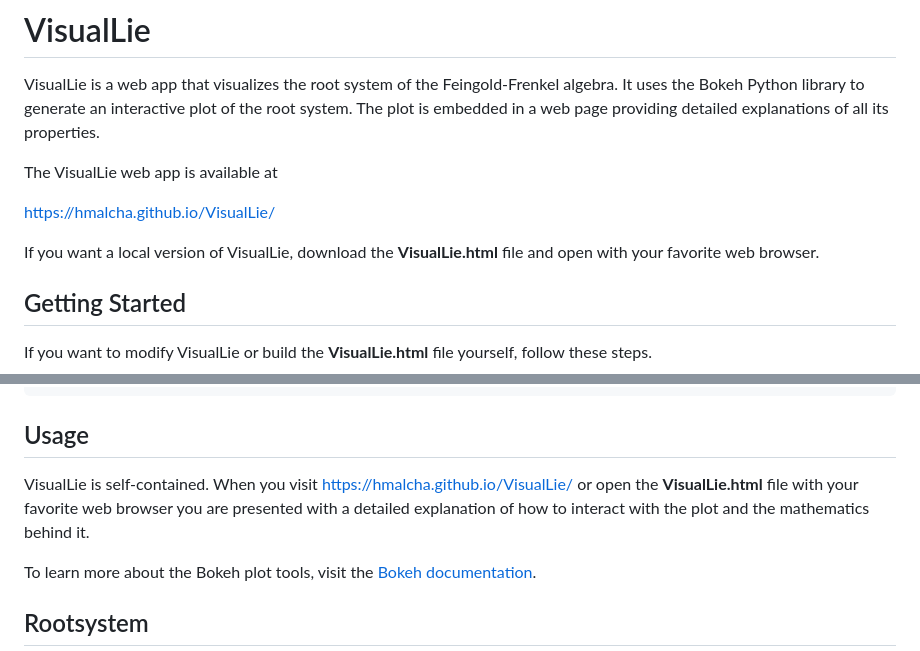
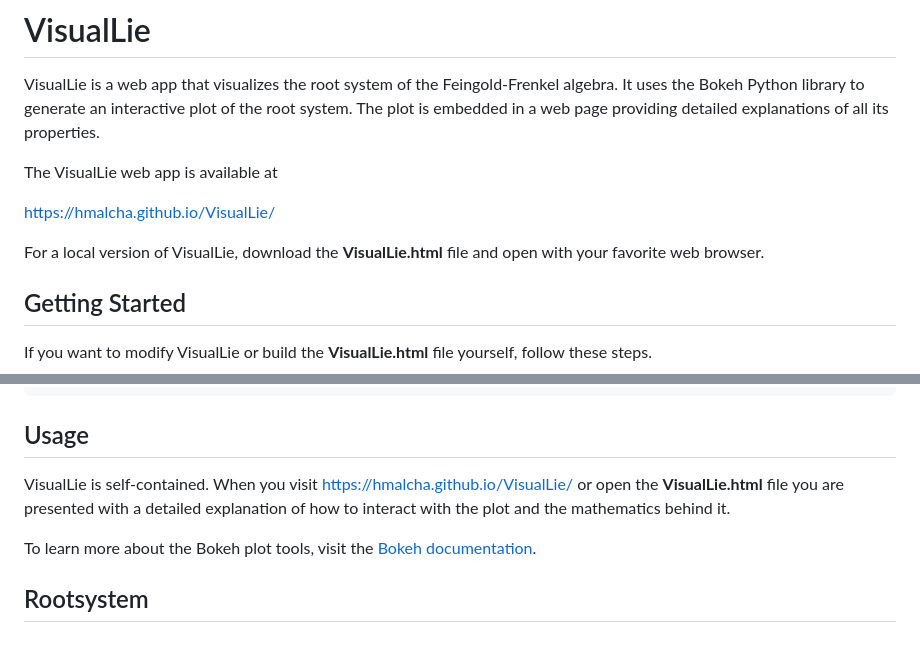
Before and after one commit to hmalcha/VisualLie, a Markdown page: README.md, 2 parts joined by grey strips. Rendered like a GitHub page.

```diff
--- a/README.md
+++ b/README.md
@@ -9,7 +9,7 @@ The VisualLie web app is available at
 
 https://hmalcha.github.io/VisualLie/
 
-If you want a local version of VisualLie, download the
+For a local version of VisualLie, download the
 **VisualLie.html** file and open with your favorite web browser.
 
 ## Getting Started
@@ -33,9 +33,8 @@ python VisualLie.py
 ## Usage
 VisualLie is self-contained. When you visit
 https://hmalcha.github.io/VisualLie/
-or open the **VisualLie.html** file with your favorite web browser
-you are presented with a detailed explanation of how to interact with the plot
-and the mathematics behind it.
+or open the **VisualLie.html** file you are presented with a detailed
+explanation of how to interact with the plot and the mathematics behind it.
 
 To learn more about the Bokeh plot tools, visit the
 [Bokeh documentation](https://docs.bokeh.org/en/latest/docs/user_guide/interaction/tools.html).
```
